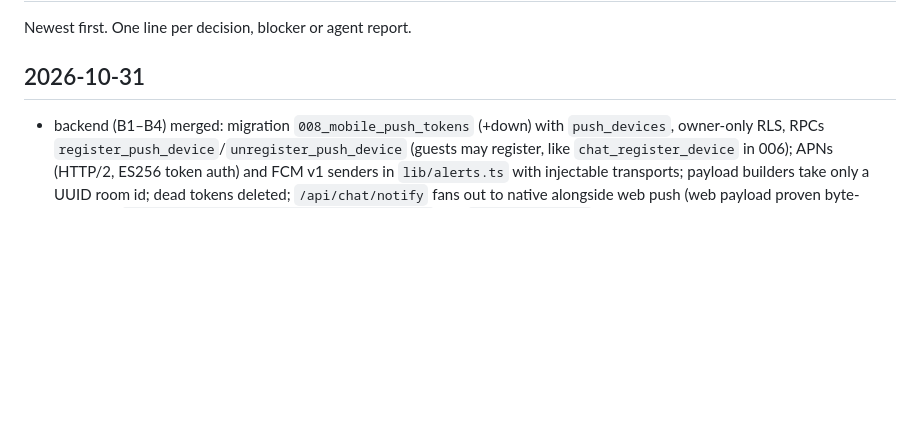
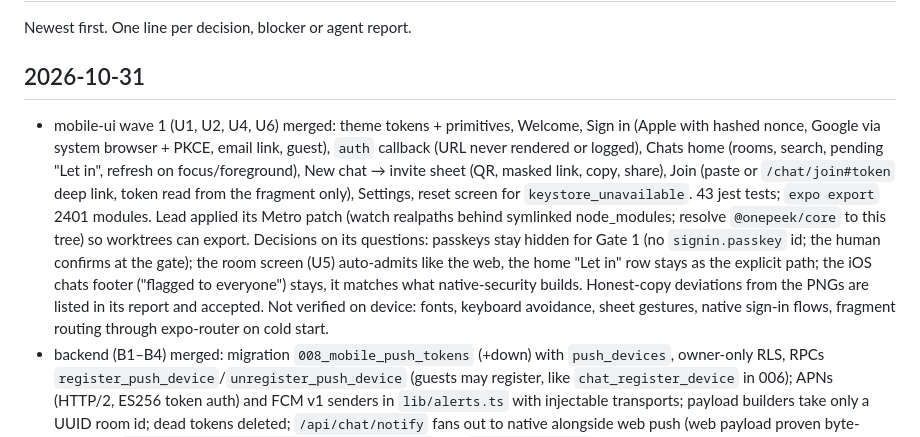
Before and after one commit to pulkitverma-commits/grokpass, a Markdown page: docs/mobile/log.md, the part around the change. GitHub-like rendering; blank space fills up the shorter version.

Commit message:
Log: mobile-ui wave 1 merged
Co-Authored-By: Claude Fable 5.1 <noreply@anthropic.com>

```diff
--- a/docs/mobile/log.md
+++ b/docs/mobile/log.md
@@ -4,6 +4,17 @@ Newest first. One line per decision, blocker or agent report.
 
 ## 2026-10-31
 
+- mobile-ui wave 1 (U1, U2, U4, U6) merged: theme tokens + primitives, Welcome, Sign in (Apple with hashed nonce,
+  Google via system browser + PKCE, email link, guest), `auth` callback (URL never rendered or logged), Chats home
+  (rooms, search, pending "Let in", refresh on focus/foreground), New chat → invite sheet (QR, masked link, copy,
+  share), Join (paste or `/chat/join#token` deep link, token read from the fragment only), Settings, reset screen for
+  `keystore_unavailable`. 43 jest tests; `expo export` 2401 modules. Lead applied its Metro patch (watch realpaths
+  behind symlinked node_modules; resolve `@onepeek/core` to this tree) so worktrees can export. Decisions on its
+  questions: passkeys stay hidden for Gate 1 (no `signin.passkey` id; the human confirms at the gate); the room
+  screen (U5) auto-admits like the web, the home "Let in" row stays as the explicit path; the iOS chats footer
+  ("flagged to everyone") stays, it matches what native-security builds. Honest-copy deviations from the PNGs are
+  listed in its report and accepted. Not verified on device: fonts, keyboard avoidance, sheet gestures, native
+  sign-in flows, fragment routing through expo-router on cold start.
 - backend (B1–B4) merged: migration `008_mobile_push_tokens` (+down) with `push_devices`, owner-only RLS, RPCs
   `register_push_device`/`unregister_push_device` (guests may register, like `chat_register_device` in 006);
   APNs (HTTP/2, ES256 token auth) and FCM v1 senders in `lib/alerts.ts` with injectable transports; payload builders
```
